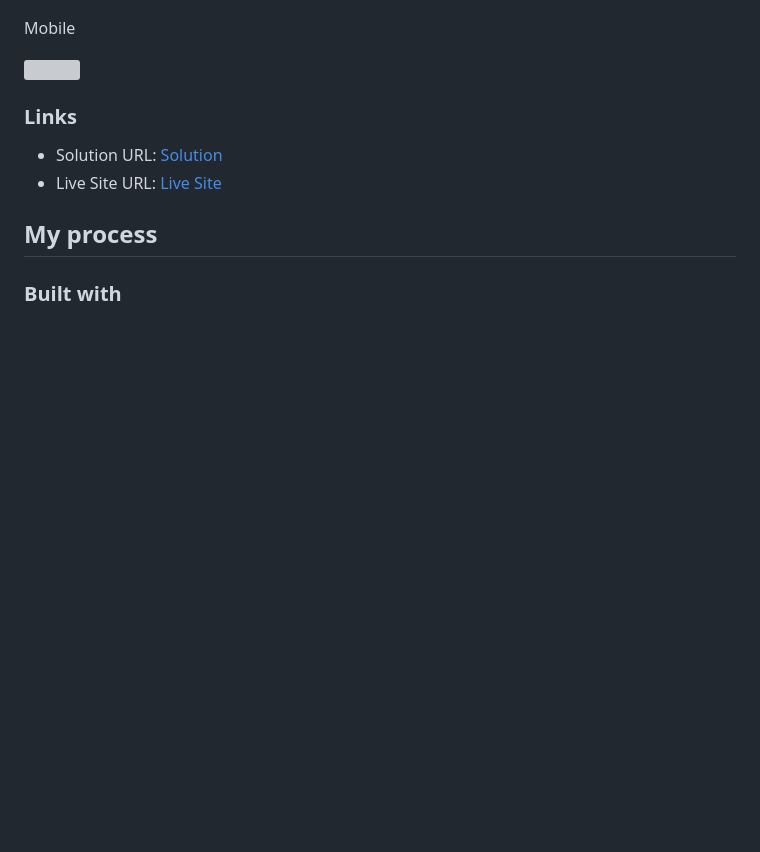
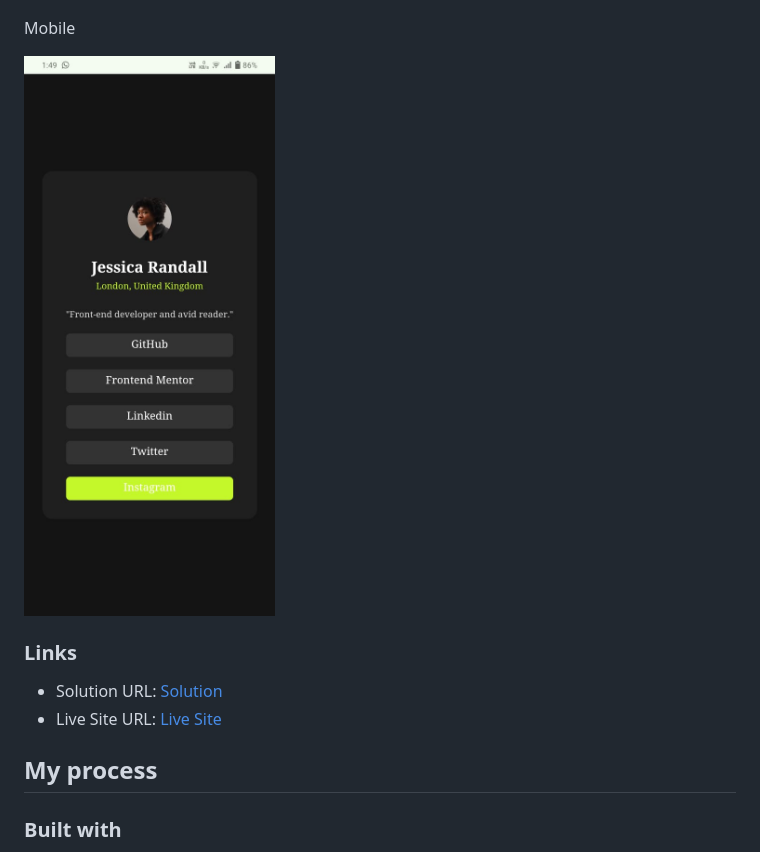
Before and after one commit to Nandakishor-M/social-links-profile, a Markdown page: README.md, the part around the change. Rendered like a GitHub page; pictures changed too: assets/images/mobile-screenshot.jpeg (added); blank space fills up the shorter version; grey boxes are pictures that could not be loaded.

Commit message:
Add image to assets and screenshot to README.md

```diff
--- a/README.md
+++ b/README.md
@@ -34,7 +34,7 @@ Desktop
 
 Mobile
 
-![]()
+![](./assets/images/mobile-screenshot.jpeg)
 
 
 ### Links
```
